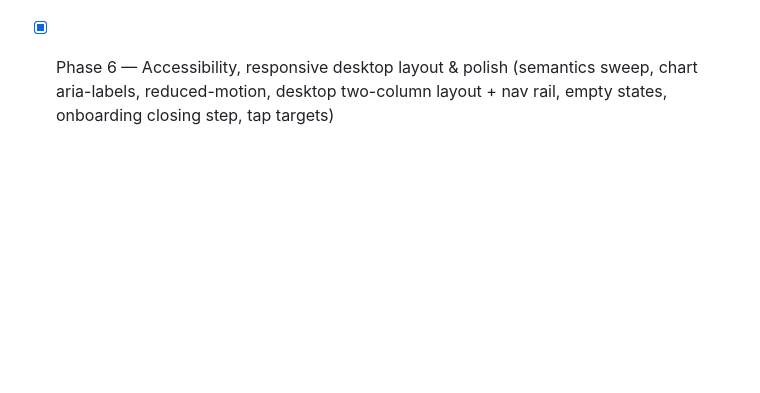
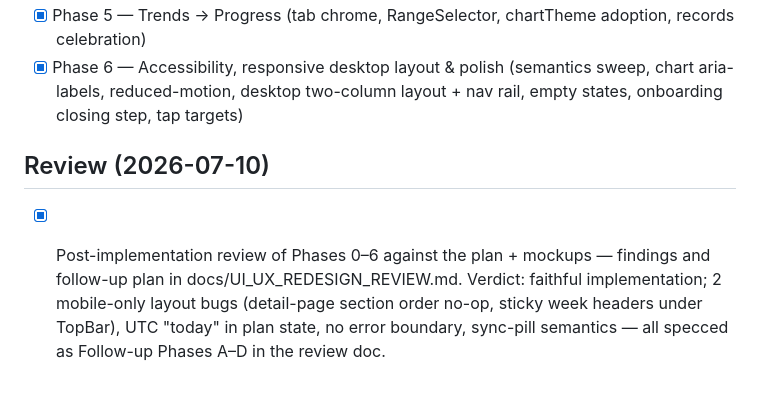
Before and after one commit to stnkvcmls/running-coach, a Markdown page: tasks/todo.md, the part around the change. Drawn GitHub-style; blank space fills up the shorter version.

```diff
--- a/tasks/todo.md
+++ b/tasks/todo.md
@@ -107,3 +107,11 @@ Visual target per phase: docs/mockups/ui-redesign-mockup.html (toggle
 - [x] Phase 6 — Accessibility, responsive desktop layout & polish (semantics
       sweep, chart aria-labels, reduced-motion, desktop two-column layout +
       nav rail, empty states, onboarding closing step, tap targets)
+
+## Review (2026-07-10)
+- [x] Post-implementation review of Phases 0–6 against the plan + mockups —
+      findings and follow-up plan in docs/UI_UX_REDESIGN_REVIEW.md.
+      Verdict: faithful implementation; 2 mobile-only layout bugs (detail-page
+      section order no-op, sticky week headers under TopBar), UTC "today" in
+      plan state, no error boundary, sync-pill semantics — all specced as
+      Follow-up Phases A–D in the review doc.
```
Also changed, not shown: docs/UI_UX_REDESIGN_REVIEW.md (added, +285 -0 lines).
